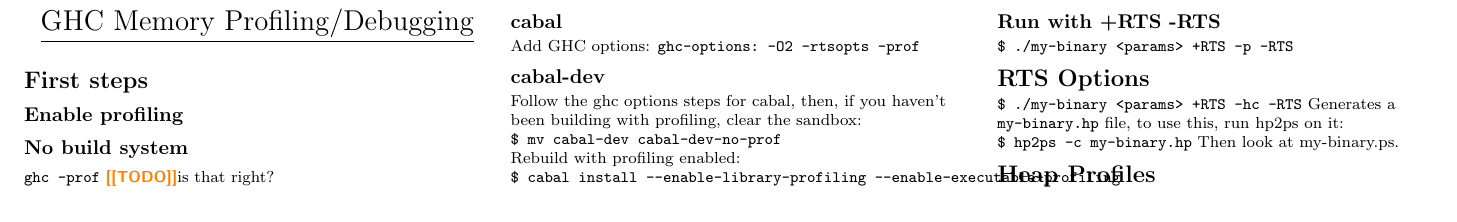
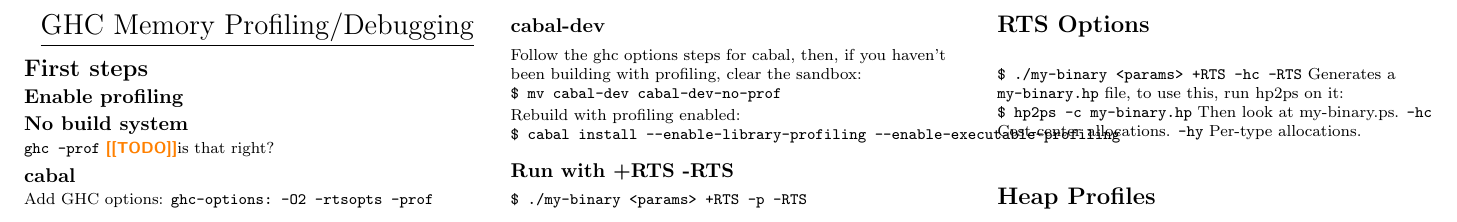
Before and after one commit to creswick/GHC-mem-cheatsheet, a LaTeX document (cheatsheet.tex): part of the page, cut so that both start at the same text. Compiled offline with pdfLaTeX.

Commit message:
Added a note about per-type allocations.

```diff
--- a/cheatsheet.tex
+++ b/cheatsheet.tex
@@ -112,7 +112,8 @@
 Generates a \verb|my-binary.hp| file, to use this, run hp2ps on it:
 \verb|$ hp2ps -c my-binary.hp|
 Then look at my-binary.ps.
-
+\verb|-hc| Cost-center allocations.
+\verb|-hy| Per-type allocations.
 \section{Heap Profiles}
 
 \end{multicols}
```
